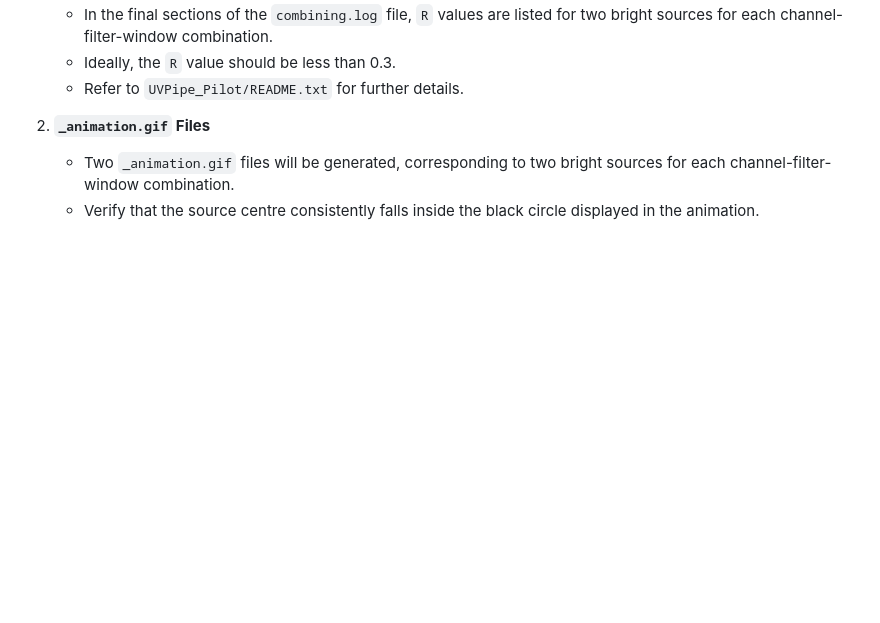
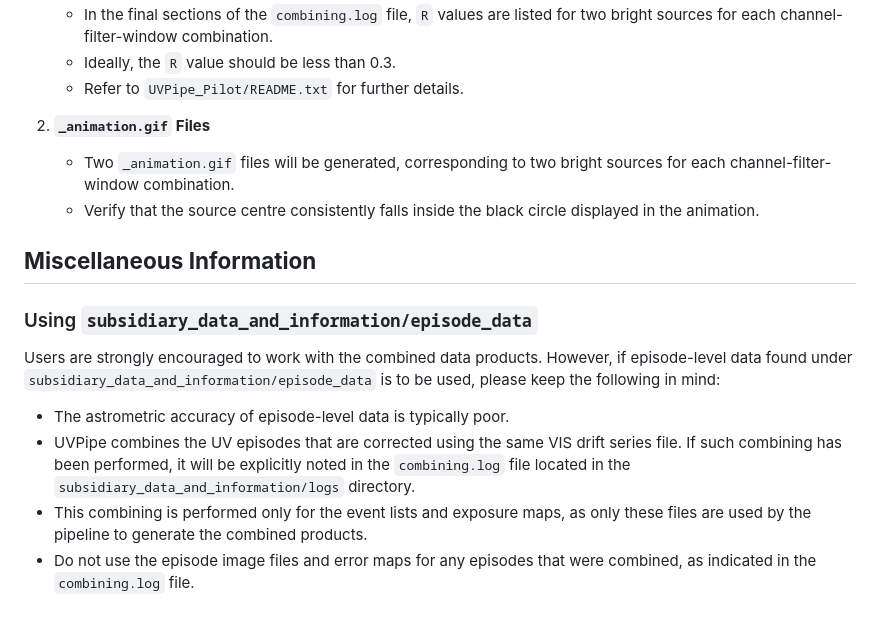
Before and after one commit to prajwel/UVPipe, a Markdown page: README.md, the part around the change. Drawn GitHub-style; blank space fills up the shorter version.

Commit message:
Misc. information section added.

```diff
--- a/README.md
+++ b/README.md
@@ -150,3 +150,15 @@ UVPipe includes multiple built-in checks at various stages of execution. However
 2. **`_animation.gif` Files**
    - Two `_animation.gif` files will be generated, corresponding to two bright sources for each channel-filter-window combination.
    - Verify that the source centre consistently falls inside the black circle displayed in the animation.
+
+
+## **Miscellaneous Information**
+
+### Using `subsidiary_data_and_information/episode_data`
+
+Users are strongly encouraged to work with the combined data products. However, if episode-level data found under `subsidiary_data_and_information/episode_data` is to be used, please keep the following in mind:
+
+* The astrometric accuracy of episode-level data is typically poor.
+* UVPipe combines the UV episodes that are corrected using the same VIS drift series file. If such combining has been performed, it will be explicitly noted in the `combining.log` file located in the `subsidiary_data_and_information/logs` directory.
+* This combining is performed only for the event lists and exposure maps, as only these files are used by the pipeline to generate the combined products.
+* Do not use the episode image files and error maps for any episodes that were combined, as indicated in the `combining.log` file.
```
